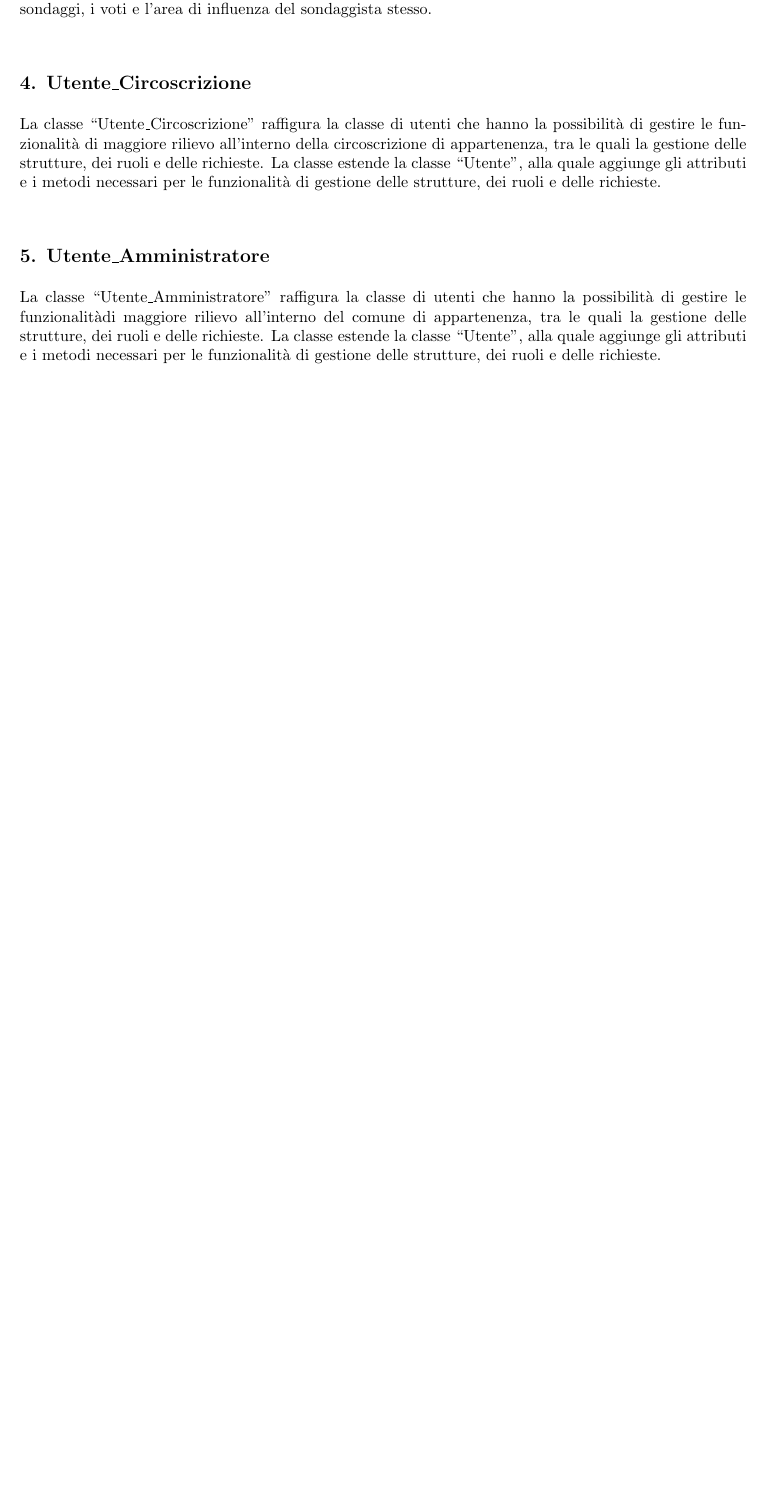
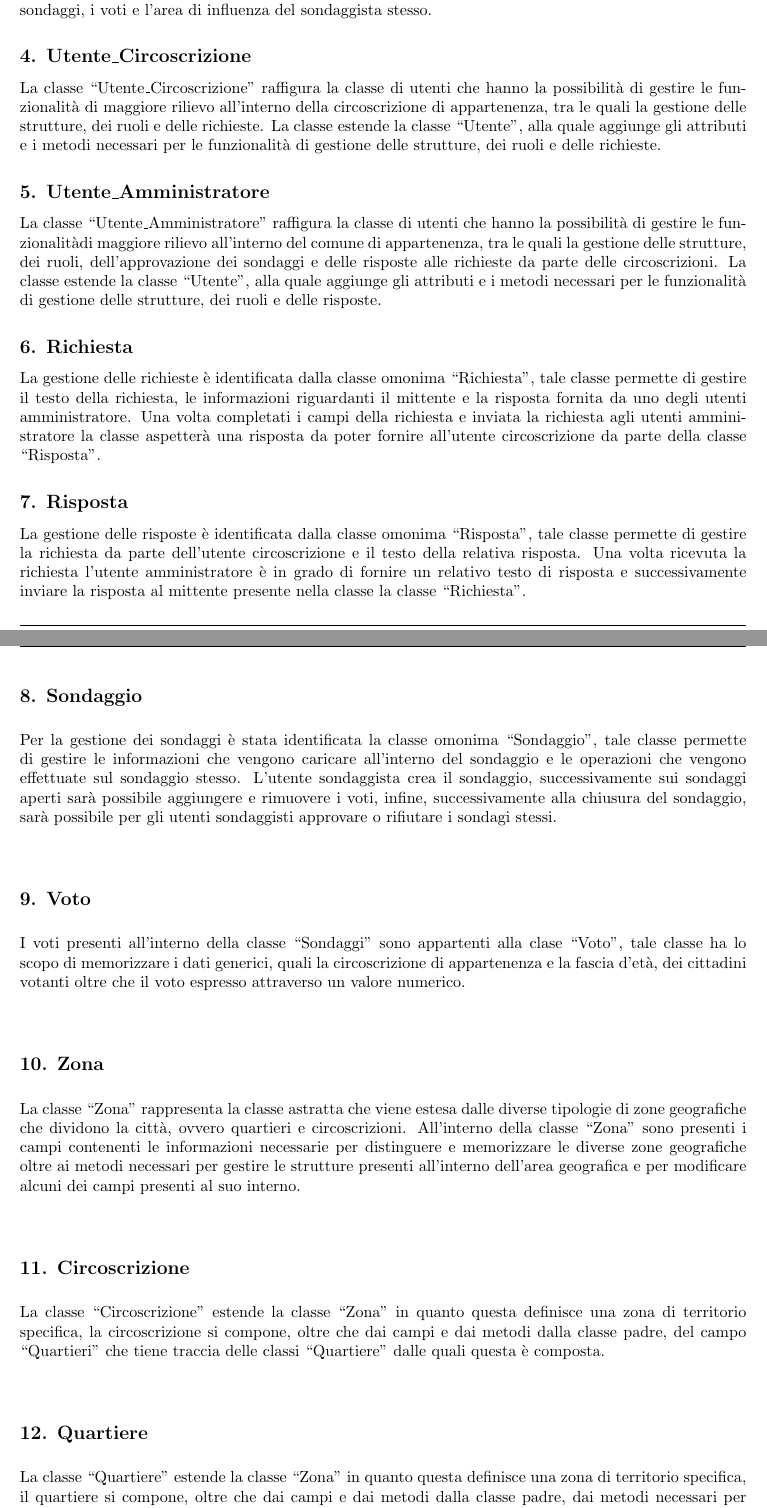
Before and after one commit to lucafano04/progettoIngenieriaSoftware, a LaTeX document (deliverable/D2/main.tex, which reads deliverable/D2/chapter/03-definizioneClassi.tex): part of page 27 of 28 before the commit and two parts of pages 27 and 28 of 29 after it, the two joined at a grey line, cut so that both start at the same text, the shorter picture padded with empty space. Compiled offline with pdfLaTeX.

Commit message:
wip(D2): :construction: finished ClassDiagramDefinition

```diff
--- a/deliverable/D2/chapter/03-definizioneClassi.tex
+++ b/deliverable/D2/chapter/03-definizioneClassi.tex
@@ -15,9 +15,31 @@
         La classe ``Utente\_Circoscrizione'' raffigura la classe di utenti che hanno la possibilità di gestire le funzionalità di maggiore rilievo all'interno della circoscrizione di appartenenza, tra le quali la gestione delle strutture, dei ruoli e delle richieste. La classe estende la classe ``Utente'', alla quale aggiunge gli attributi e i metodi necessari per le funzionalità di gestione delle strutture, dei ruoli e delle richieste.
 
     \subsection*{5. Utente\_Amministratore}
-        La classe ``Utente\_Amministratore'' raffigura la classe di utenti che hanno la possibilità di gestire le funzionalitàdi maggiore rilievo all'interno del comune di appartenenza, tra le quali la gestione delle strutture, dei ruoli e delle richieste. La classe estende la classe ``Utente'', alla quale aggiunge gli attributi e i metodi necessari per le funzionalità di gestione delle strutture, dei ruoli e delle richieste.
+        La classe ``Utente\_Amministratore'' raffigura la classe di utenti che hanno la possibilità di gestire le funzionalitàdi maggiore rilievo all'interno del comune di appartenenza, tra le quali la gestione delle strutture, dei ruoli, dell'approvazione dei sondaggi e delle risposte alle richieste da parte delle circoscrizioni. La classe estende la classe ``Utente'', alla quale aggiunge gli attributi e i metodi necessari per le funzionalità di gestione delle strutture, dei ruoli e delle risposte.
 
+    \subsection*{6. Richiesta}
+        La gestione delle richieste è identificata dalla classe omonima ``Richiesta'', tale classe permette di gestire il testo della richiesta, le informazioni riguardanti il mittente e la risposta fornita da uno degli utenti amministratore. Una volta completati i campi della richiesta e inviata la richiesta agli utenti amministratore la classe aspetterà una risposta da poter fornire all'utente circoscrizione da parte della classe ``Risposta''.
 
+    \subsection*{7. Risposta}
+        La gestione delle risposte è identificata dalla classe omonima ``Risposta'', tale classe permette di gestire la richiesta da parte dell'utente circoscrizione e il testo della relativa risposta. Una volta ricevuta la richiesta l'utente amministratore è in grado di fornire un relativo testo di risposta e successivamente inviare la risposta al mittente presente nella classe la classe ``Richiesta''.
+
+    \subsection*{8. Sondaggio}
+        Per la gestione dei sondaggi è stata identificata la classe omonima ``Sondaggio'', tale classe permette di gestire le informazioni che vengono caricare all'interno del sondaggio e le operazioni che vengono effettuate sul sondaggio stesso. L'utente sondaggista crea il sondaggio, successivamente sui sondaggi aperti sarà possibile aggiungere e rimuovere i voti, infine, successivamente alla chiusura del sondaggio, sarà possibile per gli utenti sondaggisti approvare o rifiutare i sondagi stessi.
+
+    \subsection*{9. Voto}
+        I voti presenti all'interno della classe ``Sondaggi'' sono appartenti alla clase ``Voto'', tale classe ha lo scopo di memorizzare i dati generici, quali la circoscrizione di appartenenza e la fascia d'età, dei cittadini votanti oltre che il voto espresso attraverso un valore numerico.
+
+    \subsection*{10. Zona}
+        La classe ``Zona'' rappresenta la classe astratta che viene estesa dalle diverse tipologie di zone geografiche che dividono la città, ovvero quartieri e circoscrizioni. All'interno della classe ``Zona'' sono presenti i campi contenenti le informazioni necessarie per distinguere e memorizzare le diverse zone geografiche oltre ai metodi necessari per gestire le strutture presenti all'interno dell'area geografica e per modificare alcuni dei campi presenti al suo interno.
+
+    \subsection*{11. Circoscrizione}
+        La classe ``Circoscrizione'' estende la classe ``Zona'' in quanto questa definisce una zona di territorio specifica, la circoscrizione si compone, oltre che dai campi e dai metodi dalla classe padre, del campo ``Quartieri'' che tiene traccia delle classi ``Quartiere'' dalle quali questa è composta.
+
+    \subsection*{12. Quartiere}
+        La classe ``Quartiere'' estende la classe ``Zona'' in quanto questa definisce una zona di territorio specifica, il quartiere si compone, oltre che dai campi e dai metodi dalla classe padre, dai metodi necessari per modificare i campi presenti al suo interno.
+
+    \subsection*{13. Struttura}
+        Per la gestione delle strutture è stata identificata la classe ``Struttura'' che servirà a gestire le informazioni riguardo alle strutture presenti all'interno delle diverse zone geografiche.
 
 
 \section{Diagramma delle classi complessivo}
```
Also changed, not shown: deliverable/D2/main.pdf, deliverable/D2/chapter/03-definizioneClassi.tex (4 more changed lines).
